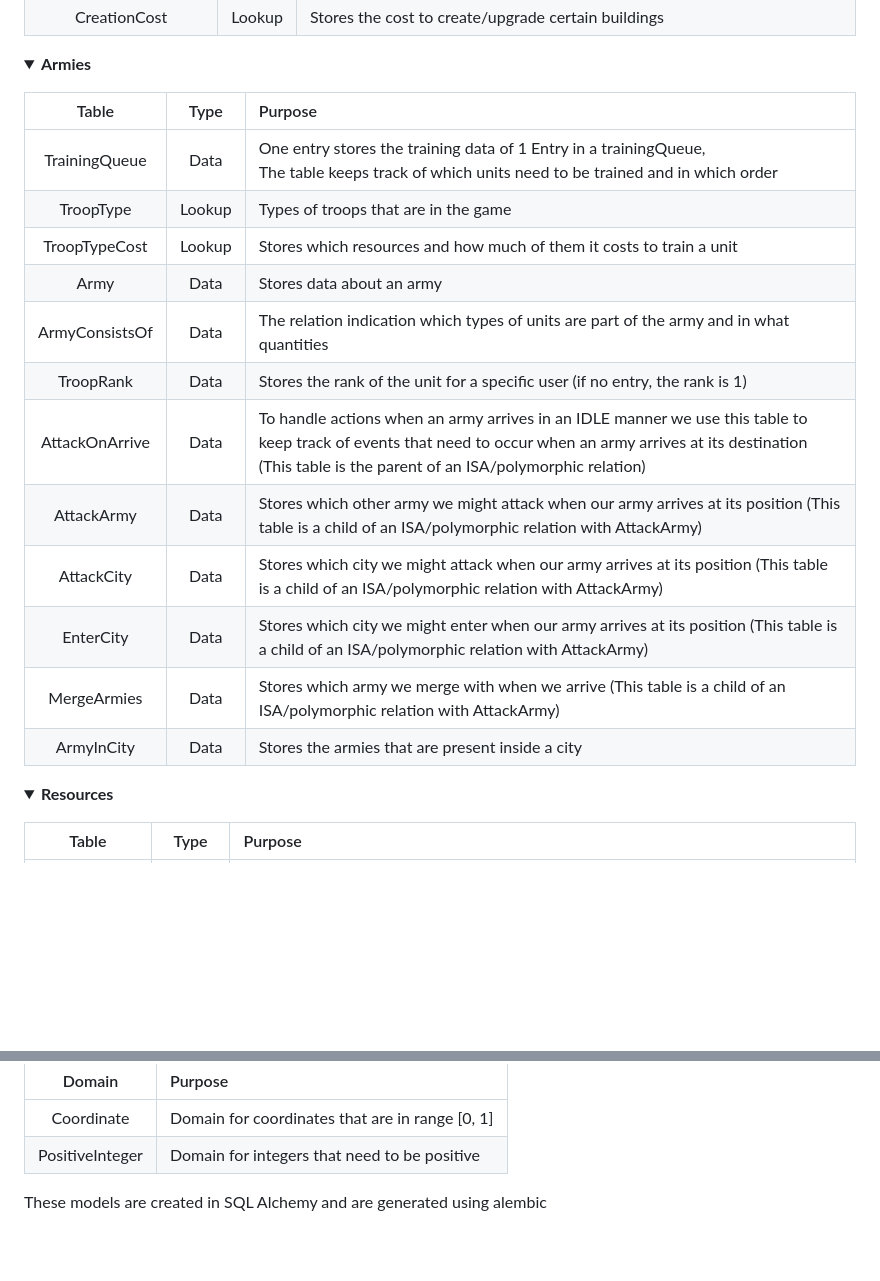
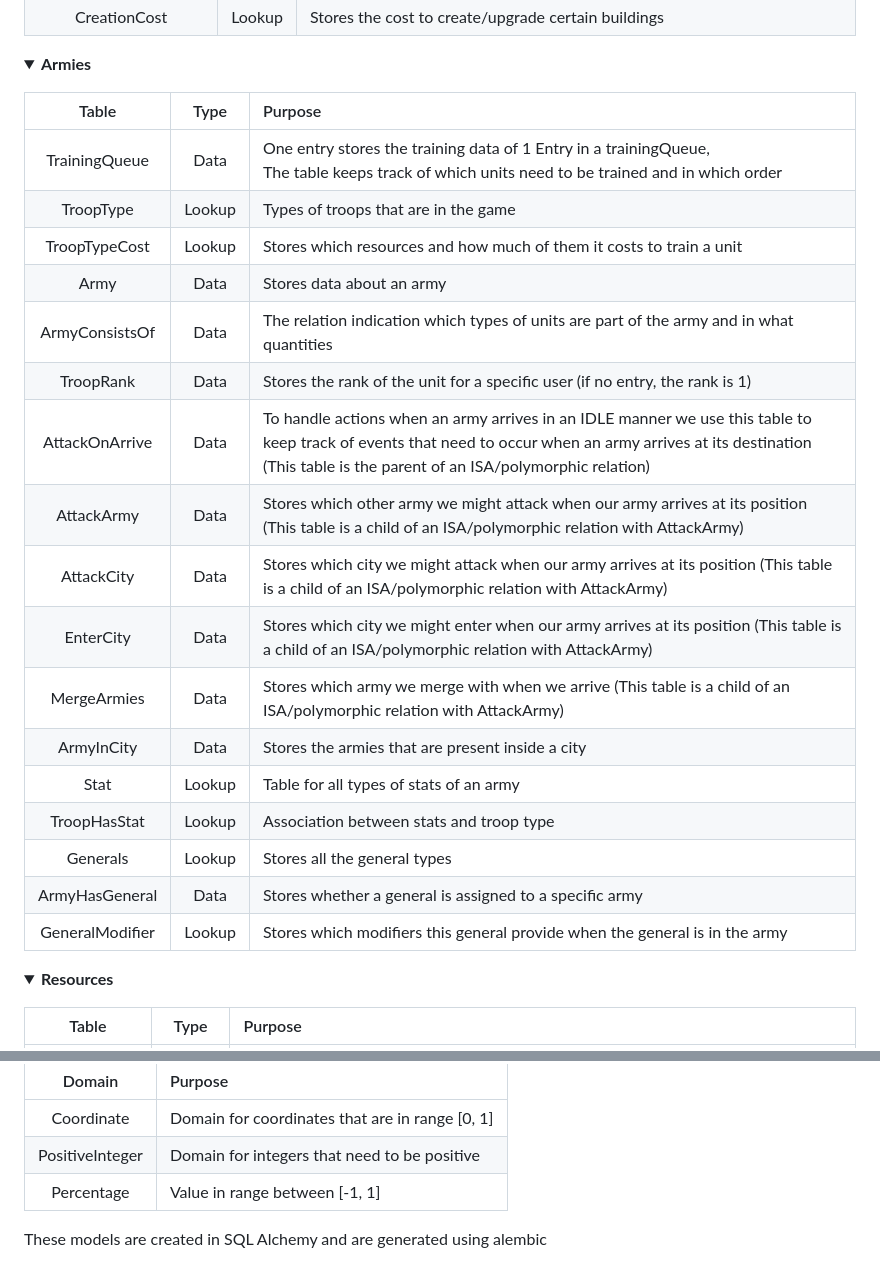
Before and after one commit to PPDBTeam6-2023-2024/Solarin, a Markdown page: docs/backend/database_model.md, 2 parts joined by grey strips. Drawn GitHub-style; folded sections open; blank space fills up the shorter version.

```diff
--- a/docs/backend/database_model.md
+++ b/docs/backend/database_model.md
@@ -86,21 +86,25 @@ An overview of each the tables in the database:
 <summary><strong>Armies</strong></summary>
 <p>
 
-|     Table      |  Type  | Purpose                                                                                                                                                                                                                 |
-|:--------------:|:------:|:------------------------------------------------------------------------------------------------------------------------------------------------------------------------------------------------------------------------|
-| TrainingQueue  |  Data  | One entry stores the training data of 1 Entry in a trainingQueue,<br/>The table keeps track of which units need to be trained and in which order                                                                        |
-|   TroopType    | Lookup | Types of troops that are in the game                                                                                                                                                                                    |
-| TroopTypeCost  | Lookup | Stores which resources and how much of them it costs to train a unit                                                                                                                                                    |
-|      Army      |  Data  | Stores data about an army                                                                                                                                                                                               |
-| ArmyConsistsOf |  Data  | The relation indication which types of units are part of the army and in what quantities                                                                                                                                |
-|   TroopRank    |  Data  | Stores the rank of the unit for a specific user (if no entry, the rank is 1)                                                                                                                                            |
-| AttackOnArrive |  Data  | To handle actions when an army arrives in an IDLE manner we use this table to keep track of events that need to occur when an army arrives at its destination (This table is the parent of an ISA/polymorphic relation) |
-|   AttackArmy   |  Data  | Stores which other army we might attack when our army arrives at its position  (This table is a child of an ISA/polymorphic relation with AttackArmy)                                                                   |
-|   AttackCity   |  Data  | Stores which city we might attack when our army arrives at its position     (This table is a child of an ISA/polymorphic relation with AttackArmy)                                                                      |
-|   EnterCity    |  Data  | Stores which city we might enter when our army arrives at its position     (This table is a child of an ISA/polymorphic relation with AttackArmy)                                                                       |
-|  MergeArmies   |  Data  | Stores which army we merge with when we arrive     (This table is a child of an ISA/polymorphic relation with AttackArmy)                                                                                               |
-|   ArmyInCity   |  Data  | Stores the armies that are present inside a city                                                                                                                                                                        |
-
+|      Table      |  Type  | Purpose                                                                                                                                                                                                                 |
+|:---------------:|:------:|:------------------------------------------------------------------------------------------------------------------------------------------------------------------------------------------------------------------------|
+|  TrainingQueue  |  Data  | One entry stores the training data of 1 Entry in a trainingQueue,<br/>The table keeps track of which units need to be trained and in which order                                                                        |
+|    TroopType    | Lookup | Types of troops that are in the game                                                                                                                                                                                    |
+|  TroopTypeCost  | Lookup | Stores which resources and how much of them it costs to train a unit                                                                                                                                                    |
+|      Army       |  Data  | Stores data about an army                                                                                                                                                                                               |
+| ArmyConsistsOf  |  Data  | The relation indication which types of units are part of the army and in what quantities                                                                                                                                |
+|    TroopRank    |  Data  | Stores the rank of the unit for a specific user (if no entry, the rank is 1)                                                                                                                                            |
+| AttackOnArrive  |  Data  | To handle actions when an army arrives in an IDLE manner we use this table to keep track of events that need to occur when an army arrives at its destination (This table is the parent of an ISA/polymorphic relation) |
+|   AttackArmy    |  Data  | Stores which other army we might attack when our army arrives at its position  (This table is a child of an ISA/polymorphic relation with AttackArmy)                                                                   |
+|   AttackCity    |  Data  | Stores which city we might attack when our army arrives at its position     (This table is a child of an ISA/polymorphic relation with AttackArmy)                                                                      |
+|    EnterCity    |  Data  | Stores which city we might enter when our army arrives at its position     (This table is a child of an ISA/polymorphic relation with AttackArmy)                                                                       |
+|   MergeArmies   |  Data  | Stores which army we merge with when we arrive     (This table is a child of an ISA/polymorphic relation with AttackArmy)                                                                                               |
+|   ArmyInCity    |  Data  | Stores the armies that are present inside a city                                                                                                                                                                        |
+|      Stat       | Lookup | Table for all types of stats of an army                                                                                                                                                                                 |
+|  TroopHasStat   | Lookup | Association between stats and troop type                                                                                                                                                                                |
+|    Generals     | Lookup | Stores all the general types                                                                                                                                                                                            |
+| ArmyHasGeneral  |  Data  | Stores whether a general is assigned to a specific army                                                                                                                                                                 |
+| GeneralModifier | Lookup | Stores which modifiers this general provide when the general is in the army                                                                                                                                             |
 </p>
 </details>
 
@@ -140,6 +144,7 @@ The following domains are used:
 |:---------------:|:------------------------------------------------|
 |   Coordinate    | Domain for coordinates that are in range [0, 1] |
 | PositiveInteger | Domain for integers that need to be positive    |
+|   Percentage    | Value in range between [-1, 1]                  |
 
 </p>
 </details>
```
Also changed, not shown: docs/backend/database_access.md (+15 -14 lines), docs/backend/endpoints.md (+13 -0 lines), docs/backend/general_modifiers.md (added, +12 -0 lines), docs/frontend/general_view.md (added, +11 -0 lines), docs/images/general_view.png (added), 3 other files.
